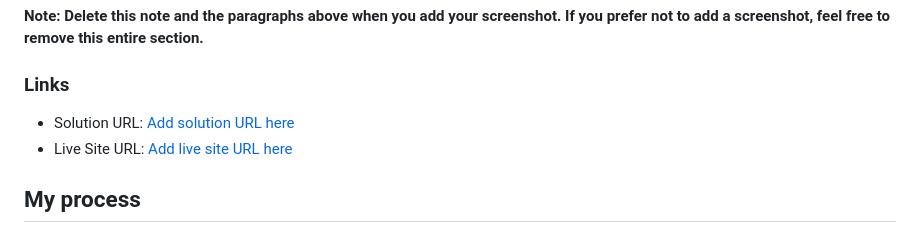
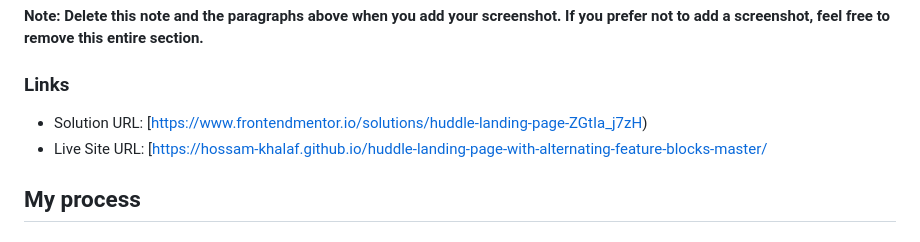
Before and after one commit to hossam-khalaf/huddle-landing-page-with-alternating-feature-blocks-master, a Markdown page: README.md, the part around the change. GitHub-like rendering.

```diff
--- a/README.md
+++ b/README.md
@@ -43,8 +43,8 @@ Then crop/optimize/edit your image however you like, add it to your project, and
 
 ### Links
 
-- Solution URL: [Add solution URL here](https://your-solution-url.com)
-- Live Site URL: [Add live site URL here](https://your-live-site-url.com)
+- Solution URL: [https://www.frontendmentor.io/solutions/huddle-landing-page-ZGtIa_j7zH)
+- Live Site URL: [https://hossam-khalaf.github.io/huddle-landing-page-with-alternating-feature-blocks-master/
 
 ## My process
 
```
